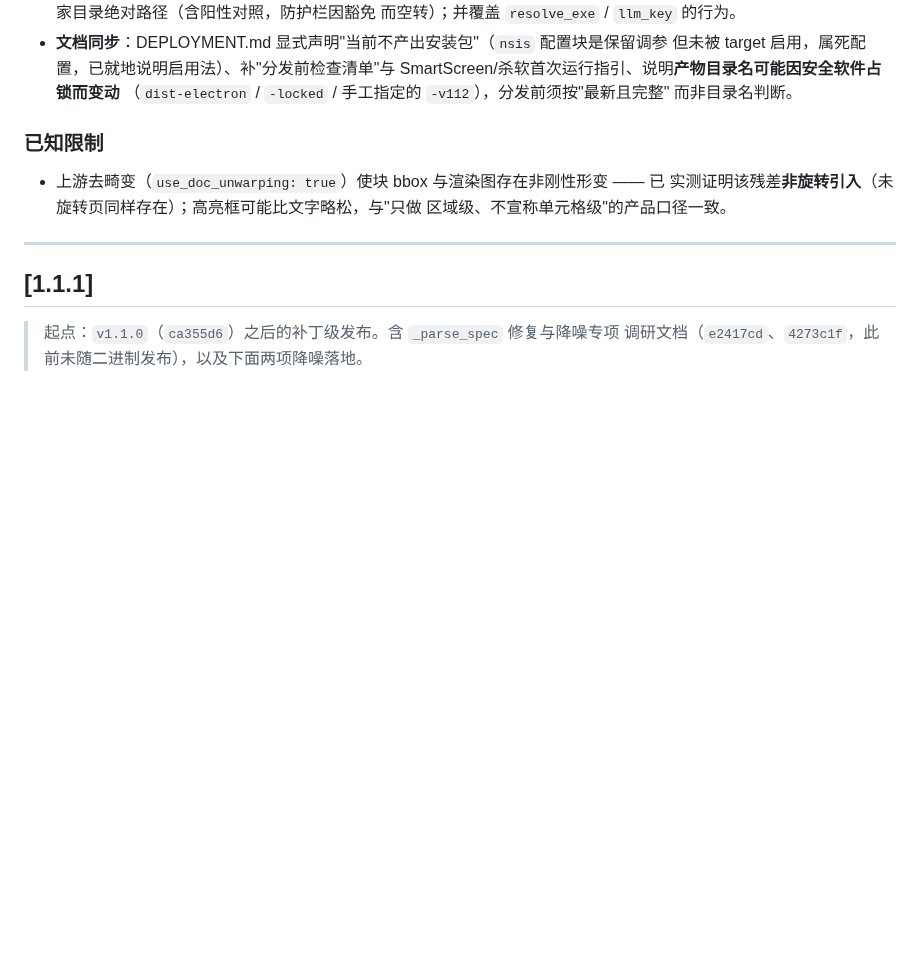
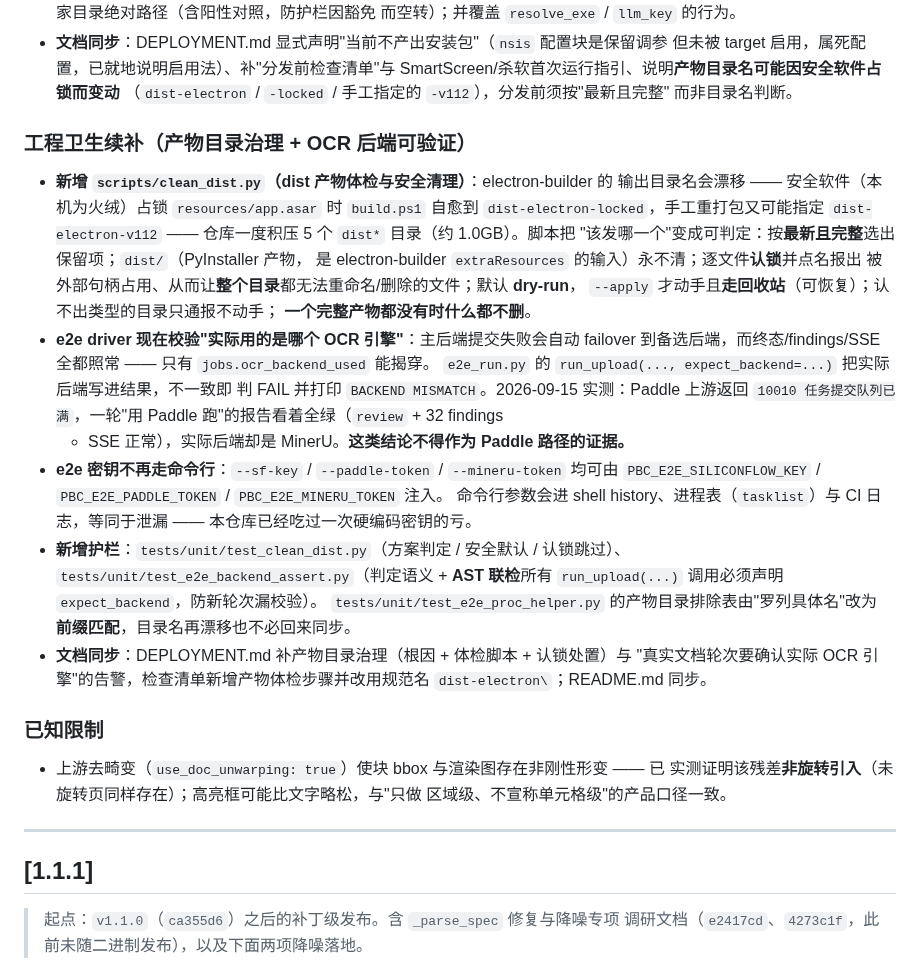
Before and after one commit to haowuxiwang/BatchSentry, a Markdown page: CHANGELOG.md, the part around the change. Rendered like a GitHub page; blank space fills up the shorter version.

```diff
--- a/CHANGELOG.md
+++ b/CHANGELOG.md
@@ -73,6 +73,36 @@
   SmartScreen/杀软首次运行指引、说明**产物目录名可能因安全软件占锁而变动**
   （`dist-electron` / `-locked` / 手工指定的 `-v112`），分发前须按"最新且完整"
   而非目录名判断。
+
+### 工程卫生续补（产物目录治理 + OCR 后端可验证）
+
+- **新增 `scripts/clean_dist.py`（dist 产物体检与安全清理）**：electron-builder 的
+  输出目录名会漂移 —— 安全软件（本机为火绒）占锁 `resources/app.asar` 时
+  `build.ps1` 自愈到 `dist-electron-locked`，手工重打包又可能指定
+  `dist-electron-v112` —— 仓库一度积压 5 个 `dist*` 目录（约 1.0GB）。脚本把
+  "该发哪一个"变成可判定：按**最新且完整**选出保留项；`dist/`（PyInstaller 产物，
+  是 electron-builder `extraResources` 的输入）永不清；逐文件**认锁**并点名报出
+  被外部句柄占用、从而让**整个目录**都无法重命名/删除的文件；默认 **dry-run**，
+  `--apply` 才动手且**走回收站**（可恢复）；认不出类型的目录只通报不动手；
+  **一个完整产物都没有时什么都不删**。
+- **e2e driver 现在校验"实际用的是哪个 OCR 引擎"**：主后端提交失败会自动 failover
+  到备选后端，而终态/findings/SSE 全都照常 —— 只有 `jobs.ocr_backend_used` 能揭穿。
+  `e2e_run.py` 的 `run_upload(..., expect_backend=...)` 把实际后端写进结果，不一致即
+  判 FAIL 并打印 `BACKEND MISMATCH`。2026-09-15 实测：Paddle 上游返回
+  `10010 任务提交队列已满`，一轮"用 Paddle 跑"的报告看着全绿（`review` + 32 findings
+  + SSE 正常），实际后端却是 MinerU。**这类结论不得作为 Paddle 路径的证据。**
+- **e2e 密钥不再走命令行**：`--sf-key` / `--paddle-token` / `--mineru-token` 均可由
+  `PBC_E2E_SILICONFLOW_KEY` / `PBC_E2E_PADDLE_TOKEN` / `PBC_E2E_MINERU_TOKEN` 注入。
+  命令行参数会进 shell history、进程表（`tasklist`）与 CI 日志，等同于泄漏 ——
+  本仓库已经吃过一次硬编码密钥的亏。
+- **新增护栏**：`tests/unit/test_clean_dist.py`（方案判定 / 安全默认 / 认锁跳过）、
+  `tests/unit/test_e2e_backend_assert.py`（判定语义 + **AST 联检**所有
+  `run_upload(...)` 调用必须声明 `expect_backend`，防新轮次漏校验）。
+  `tests/unit/test_e2e_proc_helper.py` 的产物目录排除表由"罗列具体名"改为
+  **前缀匹配**，目录名再漂移也不必回来同步。
+- **文档同步**：DEPLOYMENT.md 补产物目录治理（根因 + 体检脚本 + 认锁处置）与
+  "真实文档轮次要确认实际 OCR 引擎"的告警，检查清单新增产物体检步骤并改用规范名
+  `dist-electron\`；README.md 同步。
 
 ### 已知限制
 
```
Also changed, not shown: DEPLOYMENT.md (+39 -14 lines), README.md (+11 -4 lines).
